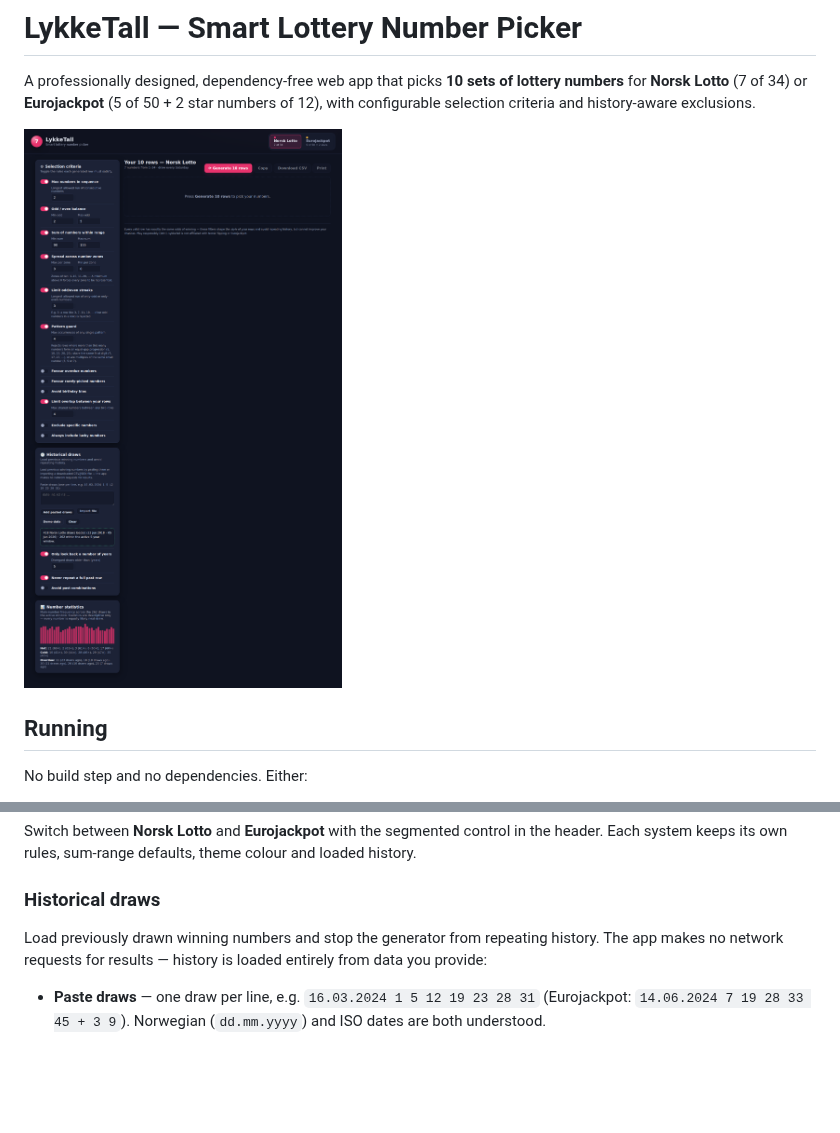
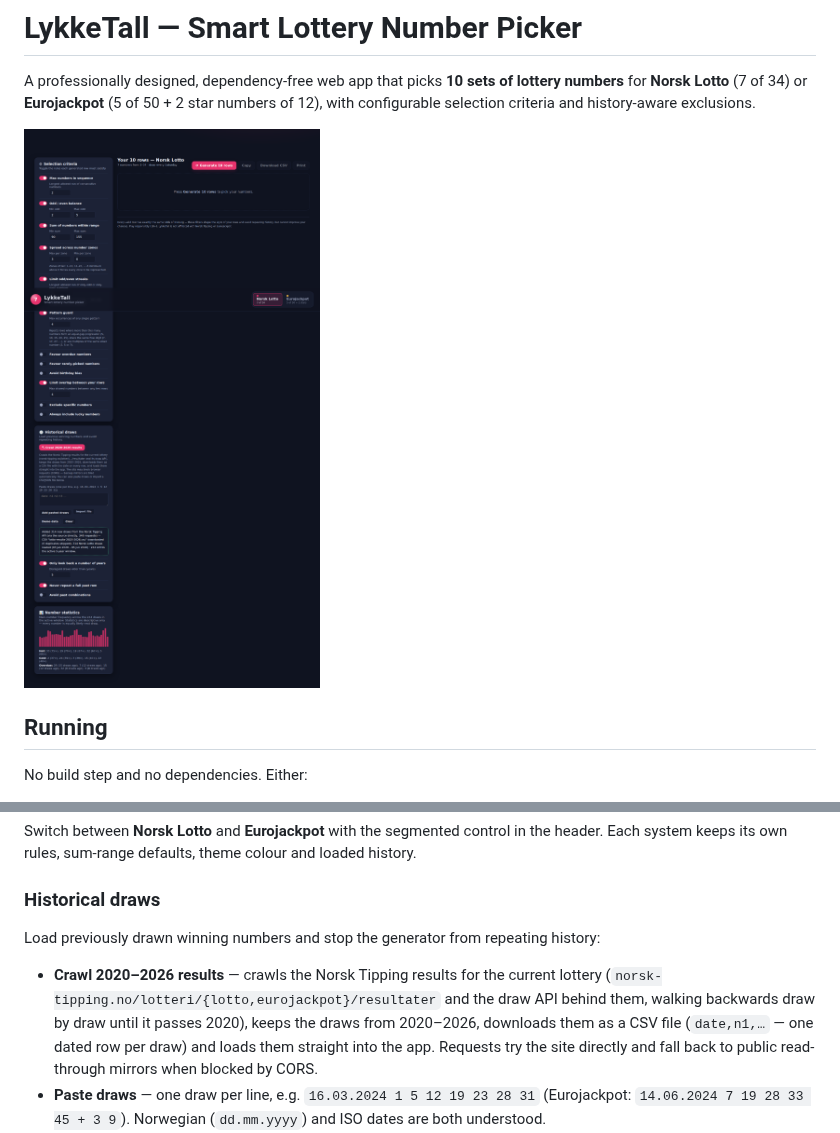
Before and after one commit to hokstad-cyber/Teat_L, a Markdown page: README.md, 2 parts joined by grey strips. Drawn GitHub-style; pictures changed too: docs/screenshot-lotto.png; blank space fills up the shorter version.

```diff
--- a/README.md
+++ b/README.md
@@ -22,10 +22,14 @@ header. Each system keeps its own rules, sum-range defaults, theme colour and
 loaded history.
 
 ### Historical draws
-Load previously drawn winning numbers and stop the generator from repeating history.
-The app makes no network requests for results — history is loaded entirely from
-data you provide:
+Load previously drawn winning numbers and stop the generator from repeating history:
 
+- **Crawl 2020–2026 results** — crawls the Norsk Tipping results for the current
+  lottery (`norsk-tipping.no/lotteri/{lotto,eurojackpot}/resultater` and the draw
+  API behind them, walking backwards draw by draw until it passes 2020), keeps the
+  draws from 2020–2026, downloads them as a CSV file (`date,n1,…` — one dated row
+  per draw) and loads them straight into the app. Requests try the site directly
+  and fall back to public read-through mirrors when blocked by CORS.
 - **Paste draws** — one draw per line, e.g. `16.03.2024 1 5 12 19 23 28 31`
   (Eurojackpot: `14.06.2024 7 19 28 33 45 + 3 9`). Norwegian (`dd.mm.yyyy`) and ISO
   dates are both understood.
```
Also changed, not shown: 6 other files.
